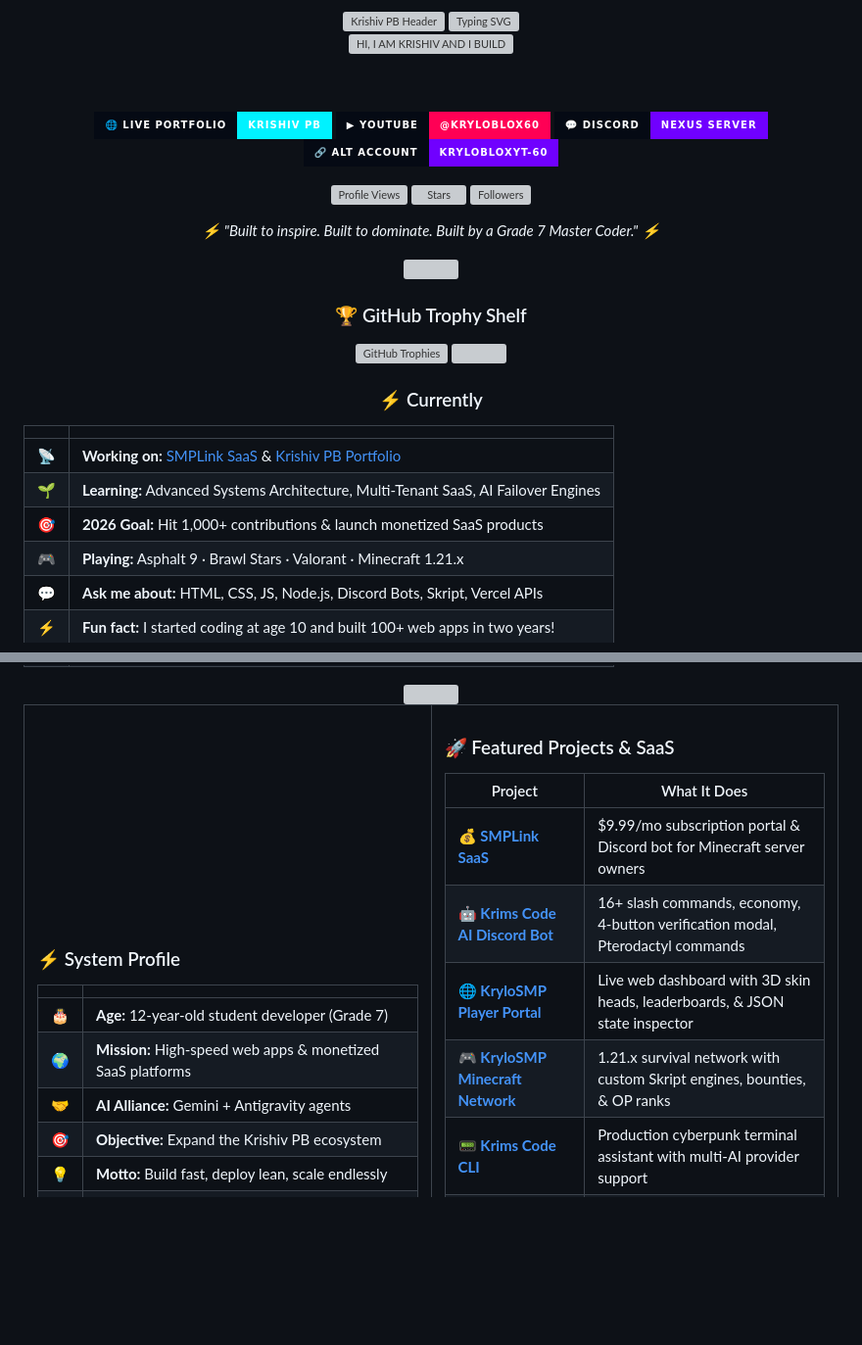
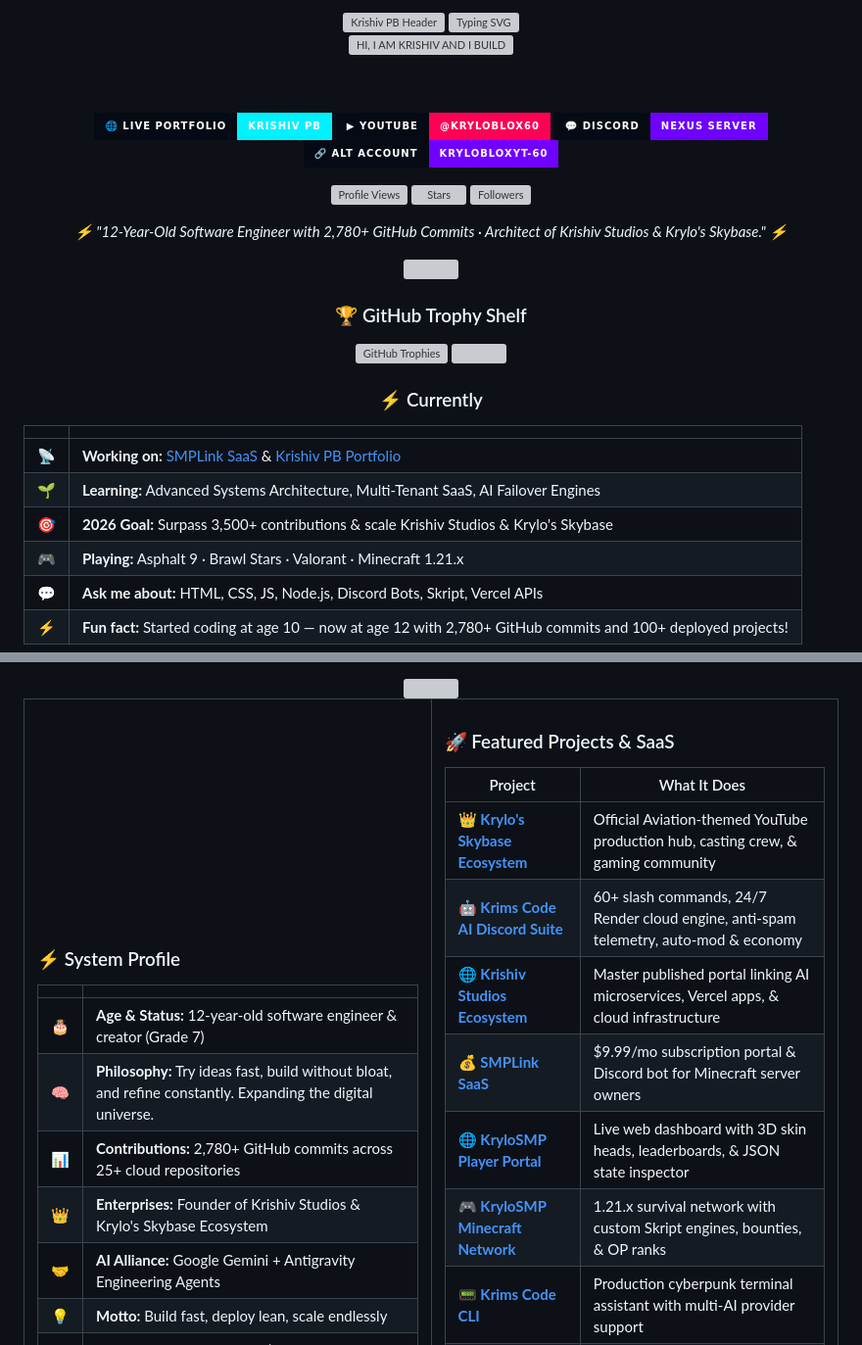
Before and after one commit to Krylo-60/Krylo-60, a Markdown page: README.md, 2 parts joined by grey strips. Shown at 98% size. Rendered like a GitHub page; badges without logos; blank space fills up the shorter version; grey boxes are pictures that could not be loaded.

Commit message:
feat(profile): update to 12-year-old software engineer, 2,780+ commits, Krylo's Skybase & philosophy telemetry

```diff
--- a/README.md
+++ b/README.md
@@ -43,7 +43,7 @@
 <img src="https://img.shields.io/github/followers/Krylo-60?style=for-the-badge&color=7000ff&labelColor=050a14&label=FOLLOWERS" alt="Followers"/>
 </p>
 
-<p><i>&#9889; "Built to inspire. Built to dominate. Built by a Grade 7 Master Coder." &#9889;</i></p>
+<p><i>&#9889; "12-Year-Old Software Engineer with 2,780+ GitHub Commits · Architect of Krishiv Studios & Krylo's Skybase." &#9889;</i></p>
 </div>
 
 <!-- ========================================== -->
@@ -78,10 +78,10 @@
 |---|---|
 | 📡 | **Working on:** [SMPLink SaaS](https://krishiv-new-portfoilo.vercel.app/#saas) & [Krishiv PB Portfolio](https://krishiv-new-portfoilo.vercel.app) |
 | 🌱 | **Learning:** Advanced Systems Architecture, Multi-Tenant SaaS, AI Failover Engines |
-| 🎯 | **2026 Goal:** Hit 1,000+ contributions & launch monetized SaaS products |
+| 🎯 | **2026 Goal:** Surpass 3,500+ contributions & scale Krishiv Studios & Krylo's Skybase |
 | 🎮 | **Playing:** Asphalt 9 · Brawl Stars · Valorant · Minecraft 1.21.x |
 | 💬 | **Ask me about:** HTML, CSS, JS, Node.js, Discord Bots, Skript, Vercel APIs |
-| ⚡ | **Fun fact:** I started coding at age 10 and built 100+ web apps in two years! |
+| ⚡ | **Fun fact:** Started coding at age 10 — now at age 12 with 2,780+ GitHub commits and 100+ deployed projects! |
 
 <!-- ========================================== -->
 <!-- BENTO LAYOUT — Main Content               -->
@@ -102,10 +102,11 @@
 
 | | |
 |---|---|
-| 🎂 | **Age:** 12-year-old student developer (Grade 7) |
-| 🌍 | **Mission:** High-speed web apps & monetized SaaS platforms |
-| 🤝 | **AI Alliance:** Gemini + Antigravity agents |
-| 🎯 | **Objective:** Expand the Krishiv PB ecosystem |
+| 🎂 | **Age & Status:** 12-year-old software engineer & creator (Grade 7) |
+| 🧠 | **Philosophy:** Try ideas fast, build without bloat, and refine constantly. Expanding the digital universe. |
+| 📊 | **Contributions:** 2,780+ GitHub commits across 25+ cloud repositories |
+| 👑 | **Enterprises:** Founder of Krishiv Studios & Krylo's Skybase Ecosystem |
+| 🤝 | **AI Alliance:** Google Gemini + Antigravity Engineering Agents |
 | 💡 | **Motto:** Build fast, deploy lean, scale endlessly |
 | ⚡ | **System Heartbeat:** <!--HEARTBEAT_STATUS-->Online (Last sync: 2026-09-20 20:59:19 UTC)<!--HEARTBEAT_STATUS_END--> |
 
@@ -135,8 +136,10 @@
 
 | Project | What It Does |
 |---|---|
+| 👑 [**Krylo's Skybase Ecosystem**](https://discord.gg/skybase) | Official Aviation-themed YouTube production hub, casting crew, & gaming community |
+| 🤖 [**Krims Code AI Discord Suite**](https://github.com/Krylo-60/krims-discord-bot) | 60+ slash commands, 24/7 Render cloud engine, anti-spam telemetry, auto-mod & economy |
+| 🌐 [**Krishiv Studios Ecosystem**](https://krishivstudios.github.io) | Master published portal linking AI microservices, Vercel apps, & cloud infrastructure |
 | 💰 [**SMPLink SaaS**](https://krishiv-new-portfoilo.vercel.app/#saas) | $9.99/mo subscription portal & Discord bot for Minecraft server owners |
-| 🤖 [**Krims Code AI Discord Bot**](https://github.com/Krylo-60/krims-discord-bot) | 16+ slash commands, economy, 4-button verification modal, Pterodactyl commands |
 | 🌐 [**KryloSMP Player Portal**](https://krylosmp-player-portal.vercel.app) | Live web dashboard with 3D skin heads, leaderboards, & JSON state inspector |
 | 🎮 [**KryloSMP Minecraft Network**](https://krylosmp-store-website.vercel.app) | 1.21.x survival network with custom Skript engines, bounties, & OP ranks |
 | 📟 [**Krims Code CLI**](https://github.com/Krylo-60/krims-code-cli) | Production cyberpunk terminal assistant with multi-AI provider support |
```
Also changed, not shown: other parts of README.md (+6 -2 lines).
